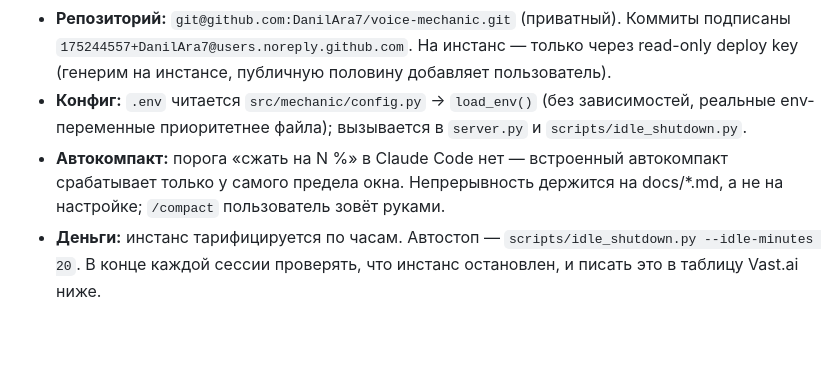
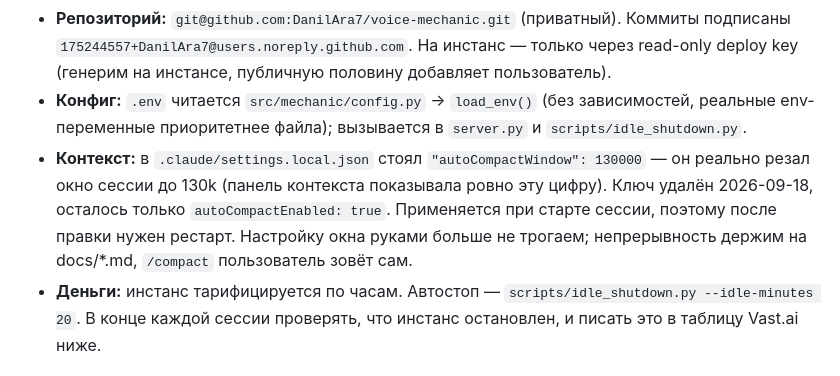
Before and after one commit to DanilAra7/voice-mechanic, a Markdown page: docs/PROGRESS.md, the part around the change. Drawn GitHub-style; blank space fills up the shorter version.

Commit message:
Correct the note about the context-window setting
autoCompactWindow in .claude/settings.local.json was not an ignored key:
it capped the session window at 130k. Removed; the note said the opposite.

Co-Authored-By: Claude Opus 5 <noreply@anthropic.com>

```diff
--- a/docs/PROGRESS.md
+++ b/docs/PROGRESS.md
@@ -9,7 +9,7 @@
 - **Следующий шаг:** день 3 по [GPU.md](GPU.md) — арендовать 16 ГБ GPU, поднять автостоп, deploy key, залить код+данные, посчитать dense-индекс, прогнать 4 LLM и 5 TTS, записать цифры в NOTES.md → «Бенчмарки».
 - **Репозиторий:** `git@github.com:DanilAra7/voice-mechanic.git` (приватный). Коммиты подписаны `175244557+DanilAra7@users.noreply.github.com`. На инстанс — только через read-only deploy key (генерим на инстансе, публичную половину добавляет пользователь).
 - **Конфиг:** `.env` читается `src/mechanic/config.py` → `load_env()` (без зависимостей, реальные env-переменные приоритетнее файла); вызывается в `server.py` и `scripts/idle_shutdown.py`.
-- **Автокомпакт:** порога «сжать на N %» в Claude Code нет — встроенный автокомпакт срабатывает только у самого предела окна. Непрерывность держится на docs/*.md, а не на настройке; `/compact` пользователь зовёт руками.
+- **Контекст:** в `.claude/settings.local.json` стоял `"autoCompactWindow": 130000` — он реально резал окно сессии до 130k (панель контекста показывала ровно эту цифру). Ключ удалён 2026-09-18, осталось только `autoCompactEnabled: true`. Применяется при старте сессии, поэтому после правки нужен рестарт. Настройку окна руками больше не трогаем; непрерывность держим на docs/*.md, `/compact` пользователь зовёт сам.
 - **Деньги:** инстанс тарифицируется по часам. Автостоп — `scripts/idle_shutdown.py --idle-minutes 20`. В конце каждой сессии проверять, что инстанс остановлен, и писать это в таблицу Vast.ai ниже.
 
 ## Браузер (где остановились)
```
